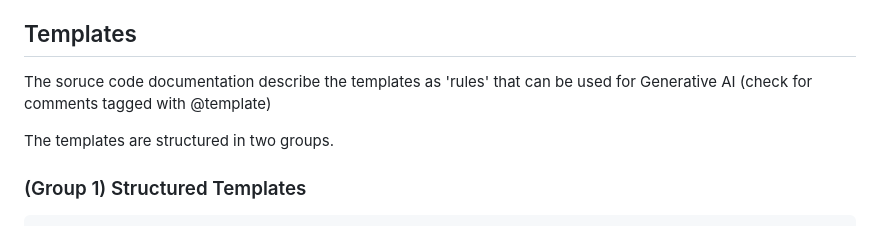
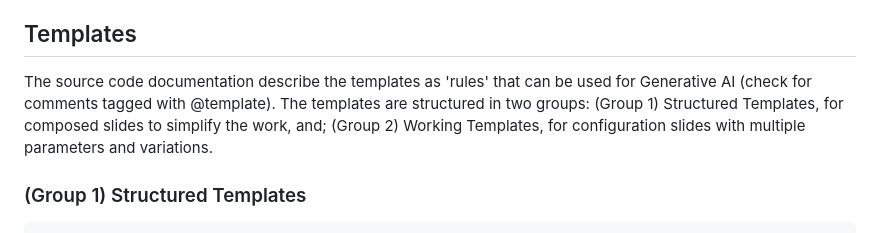
Before and after one commit to kochf1/edu-slides, a Markdown page: README.md, the part around the change. GitHub-like rendering.

Commit message:
v0.5.1 updated documentation

```diff
--- a/README.md
+++ b/README.md
@@ -9,10 +9,7 @@ professional appearance with minimal effort.
 
 ## Templates
 
-The soruce code documentation describe the templates as 'rules' that can be used for Generative AI (check for comments tagged with @template)
-
-The templates are structured in two groups.
-
+The source code documentation describe the templates as 'rules' that can be used for Generative AI (check for comments tagged with @template). The templates are structured in two groups: (Group 1) Structured Templates, for composed slides to simplify the work, and; (Group 2) Working Templates, for configuration slides with multiple parameters and variations.
 
 ### (Group 1) Structured Templates
 
```
